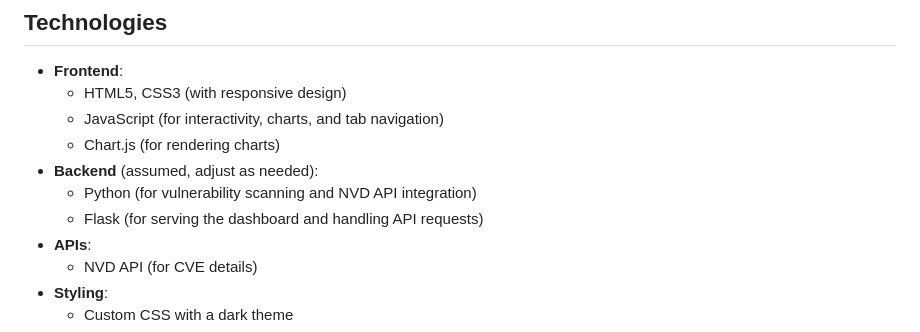
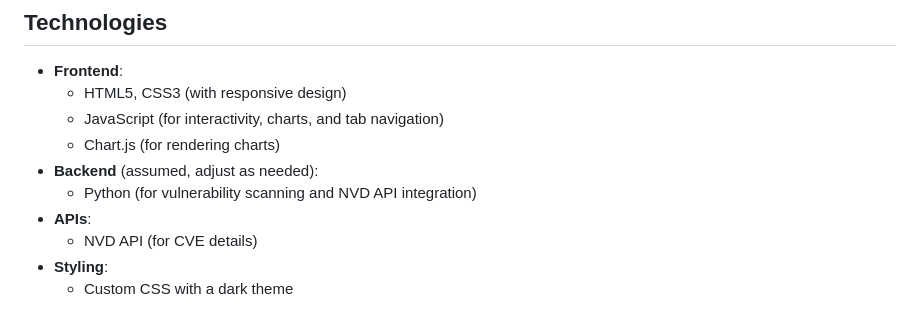
Before and after one commit to PriyanshuDubey2115/CVEAnalyticDashboard, a Markdown page: README.md, the part around the change. GitHub-like rendering.

```diff
--- a/README.md
+++ b/README.md
@@ -46,7 +46,6 @@ The interface is built with a modern, dark-themed design, featuring a background
   - Chart.js (for rendering charts)
 - **Backend** (assumed, adjust as needed):
   - Python (for vulnerability scanning and NVD API integration)
-  - Flask (for serving the dashboard and handling API requests)
 - **APIs**:
   - NVD API (for CVE details)
 - **Styling**:
```
